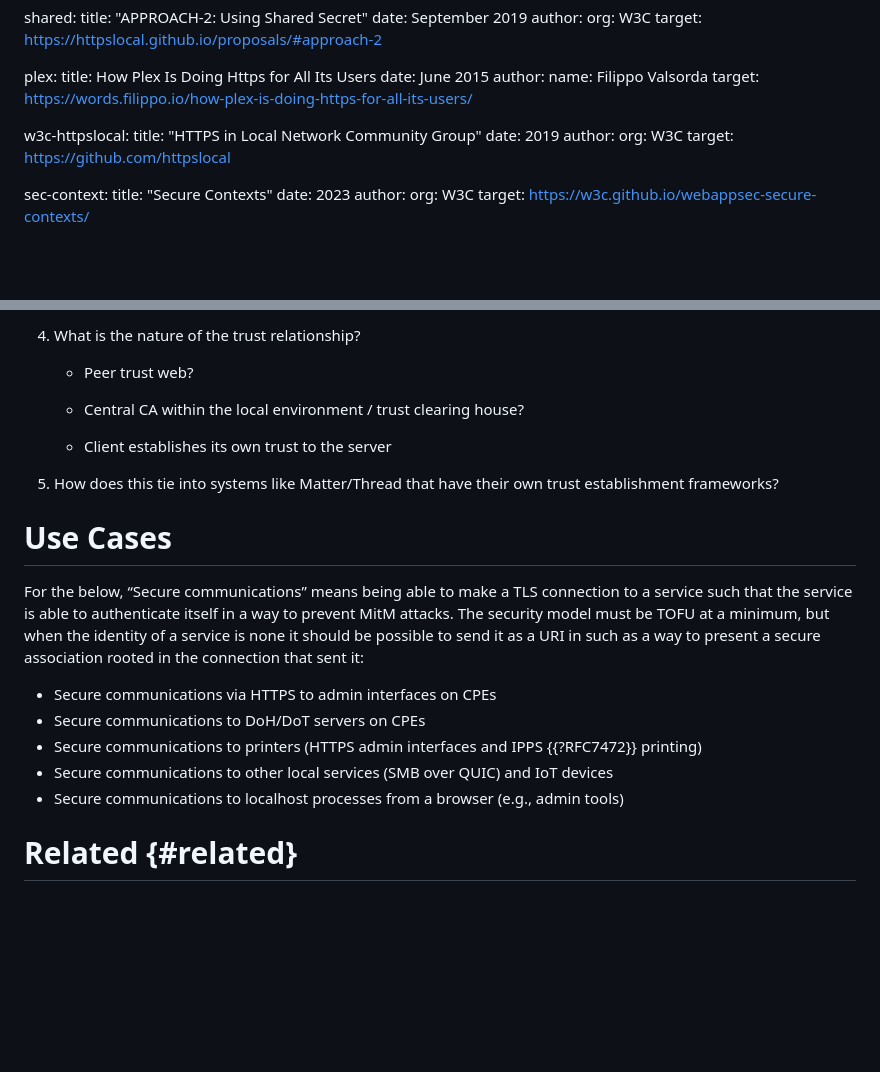
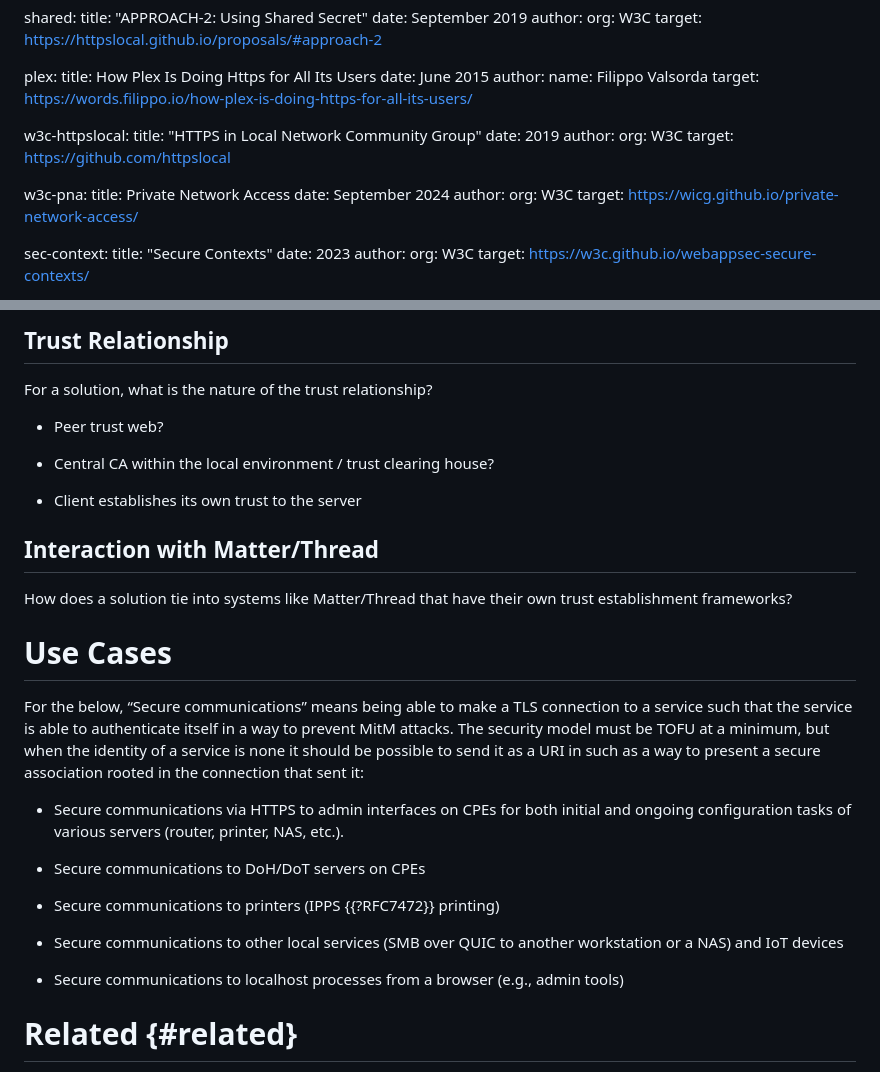
Before and after one commit to danwing/settle-requirements, a Markdown page: draft-nygren-requirements-https-local-domains.md, 2 parts joined by grey strips. Rendered like a GitHub page; blank space fills up the shorter version.

```diff
--- a/draft-nygren-requirements-https-local-domains.md
+++ b/draft-nygren-requirements-https-local-domains.md
@@ -124,6 +124,13 @@ informative:
        org: W3C
      target: https://github.com/httpslocal
 
+  w3c-pna:
+     title: Private Network Access
+     date: September 2024
+     author:
+       org: W3C
+     target: https://wicg.github.io/private-network-access/
+
   sec-context:
      title: "Secure Contexts"
      date: 2023
@@ -339,5 +413,7 @@ A: no, this doesn’t happen today and changing the web origin would violate the
 
-1. What is the nature of the trust relationship?
+## Trust Relationship
+
+For a solution, what is the nature of the trust relationship?
 
    * Peer trust web?
 
@@ -345,7 +421,9 @@ A: no, this doesn’t happen today and changing the web origin would violate the
 
    * Client establishes its own trust to the server
 
-1. How does this tie into systems like Matter/Thread that have their own trust establishment frameworks?
+## Interaction with Matter/Thread
+
+How does a solution tie into systems like Matter/Thread that have their own trust establishment frameworks?
 
 
 
@@ -358,11 +436,19 @@ TOFU at a minimum, but when the identity of a service is none it
 should be possible to send it as a URI in such as a way to present a
 secure association rooted in the connection that sent it:
 
-* Secure communications via HTTPS to admin interfaces on CPEs
+* Secure communications via HTTPS to admin interfaces on CPEs for
+both initial and ongoing configuration tasks of various servers
+(router, printer, NAS, etc.).
+
 * Secure communications to DoH/DoT servers on CPEs
-* Secure communications to printers (HTTPS admin interfaces and IPPS {{?RFC7472}} printing)
-* Secure communications to other local services (SMB over QUIC) and IoT devices
-* Secure communications to localhost processes from a browser (e.g., admin tools)
+
+* Secure communications to printers (IPPS {{?RFC7472}} printing)
+
+* Secure communications to other local services (SMB over QUIC to
+  another workstation or a NAS) and IoT devices
+
+* Secure communications to localhost processes from a browser (e.g.,
+  admin tools)
 
 
 # Related {#related}
```
Also changed, not shown: other parts of draft-nygren-requirements-https-local-domains.md (+134 -67 lines).
